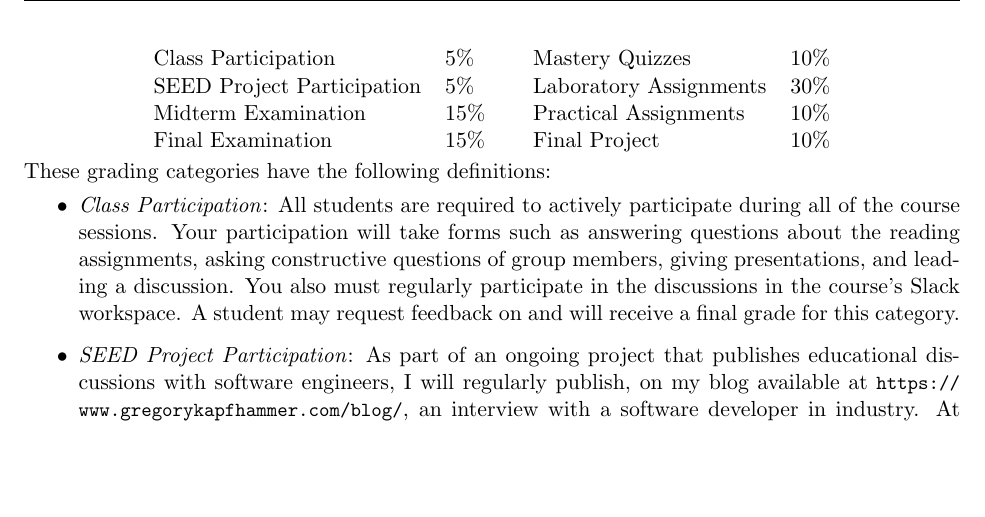
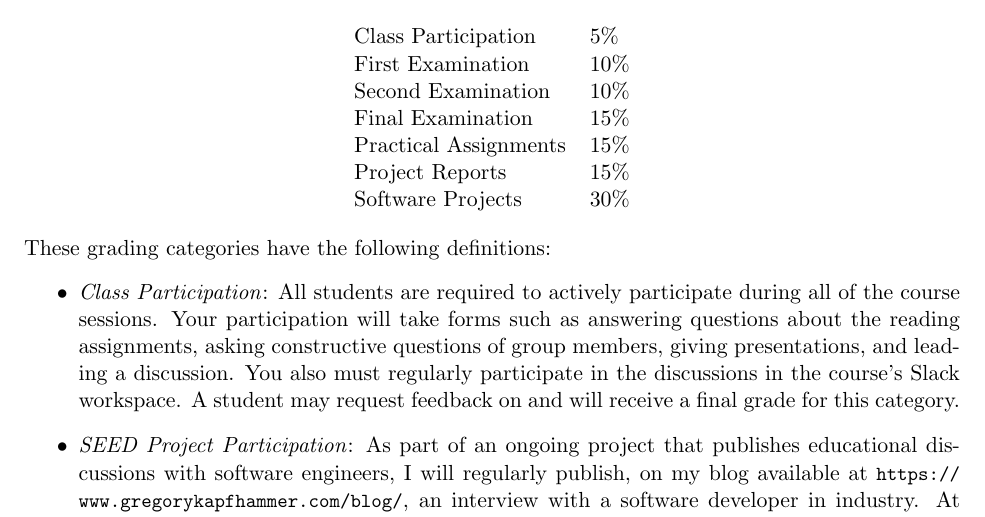
Before and after one commit to Allegheny-Computer-Science-203-S2019/cs203-S2019-syllabus, a LaTeX document (cs203S2019_syllabus.tex): part of page 3 of 5 before the commit and part of page 3 of 6 after it, cut so that both start at the same text, the shorter picture padded with empty space. Compiled offline with pdfLaTeX.

Commit message:
Change the grading details in the cs203S2019_syllabus.

```diff
--- a/cs203S2019_syllabus.tex
+++ b/cs203S2019_syllabus.tex
@@ -206,23 +206,16 @@ approximate and, if the need to do so presents itself, it is possible for the co
 percentages during the academic semester.
 
 \begin{center}
-  \begin{tabular}{c c}
   \begin{tabular}{ll}
     Class Participation        & 5\%  \\
-    SEED Project Participation & 5\%  \\
-    Midterm Examination        & 15\% \\
+    First Examination          & 10\% \\
+    Second Examination         & 10\% \\
     Final Examination          & 15\% \\
-  \end{tabular} &
-  \begin{tabular}{ll}
-    Mastery Quizzes            & 10\% \\
-    Laboratory Assignments     & 30\% \\
-    Practical Assignments      & 10\% \\
-    Final Project              & 10\%
-  \end{tabular}
+    Practical Assignments      & 15\% \\
+    Project Reports            & 15\% \\
+    Software Projects          & 30\%
   \end{tabular}
 \end{center}
-
-\vspace*{-.05in}
 
 \noindent
 These grading categories have the following definitions:
```
